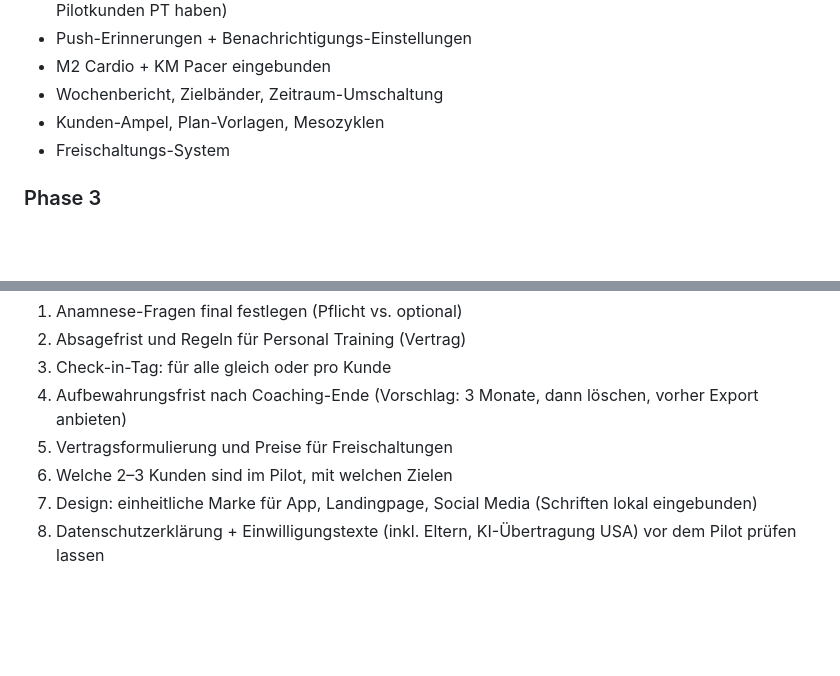
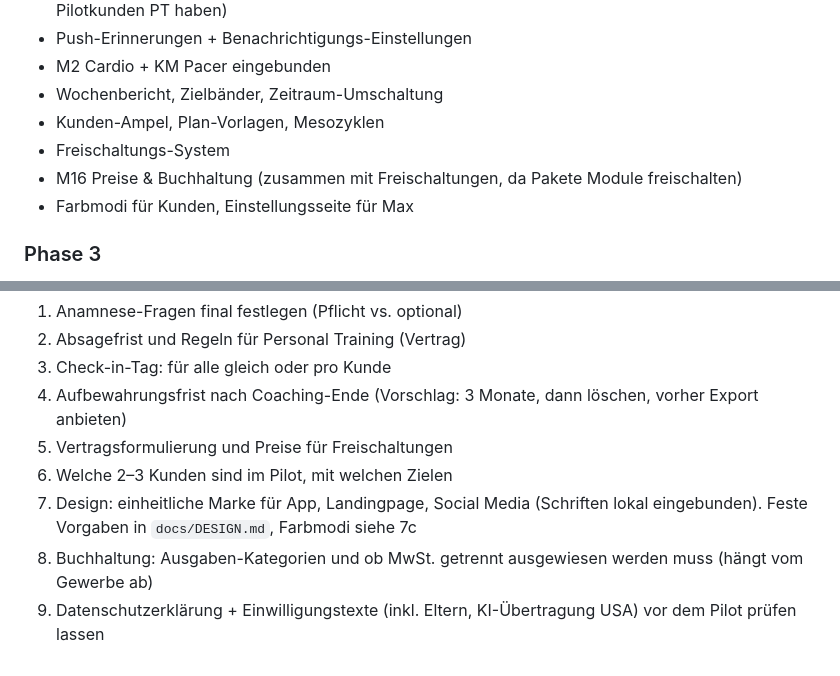
Before and after one commit to mxreinert/mxsolution, a Markdown page: docs/PLAN.md, 2 parts joined by grey strips. Rendered like a GitHub page; blank space fills up the shorter version.

```diff
--- a/docs/PLAN.md
+++ b/docs/PLAN.md
@@ -462,6 +499,8 @@ Ziel: beweisen, dass Kunden täglich eintragen.
 - Wochenbericht, Zielbänder, Zeitraum-Umschaltung
 - Kunden-Ampel, Plan-Vorlagen, Mesozyklen
 - Freischaltungs-System
+- M16 Preise & Buchhaltung (zusammen mit Freischaltungen, da Pakete Module freischalten)
+- Farbmodi für Kunden, Einstellungsseite für Max
 
 ### Phase 3
 - M8 Uhr-Werte, M9 Hevy, M10 KI, M11 Fotos/Umfänge
@@ -483,5 +522,6 @@ Alle Sonderfälle und Detailfragen stehen in `docs/SONDERFAELLE.md`.
 4. Aufbewahrungsfrist nach Coaching-Ende (Vorschlag: 3 Monate, dann löschen, vorher Export anbieten)
 5. Vertragsformulierung und Preise für Freischaltungen
 6. Welche 2–3 Kunden sind im Pilot, mit welchen Zielen
-7. Design: einheitliche Marke für App, Landingpage, Social Media (Schriften lokal eingebunden)
+7. Design: einheitliche Marke für App, Landingpage, Social Media (Schriften lokal eingebunden). Feste Vorgaben in `docs/DESIGN.md`, Farbmodi siehe 7c
+9. Buchhaltung: Ausgaben-Kategorien und ob MwSt. getrennt ausgewiesen werden muss (hängt vom Gewerbe ab)
 8. Datenschutzerklärung + Einwilligungstexte (inkl. Eltern, KI-Übertragung USA) vor dem Pilot prüfen lassen
```
Also changed, not shown: other parts of docs/PLAN.md (+37 -0 lines).
